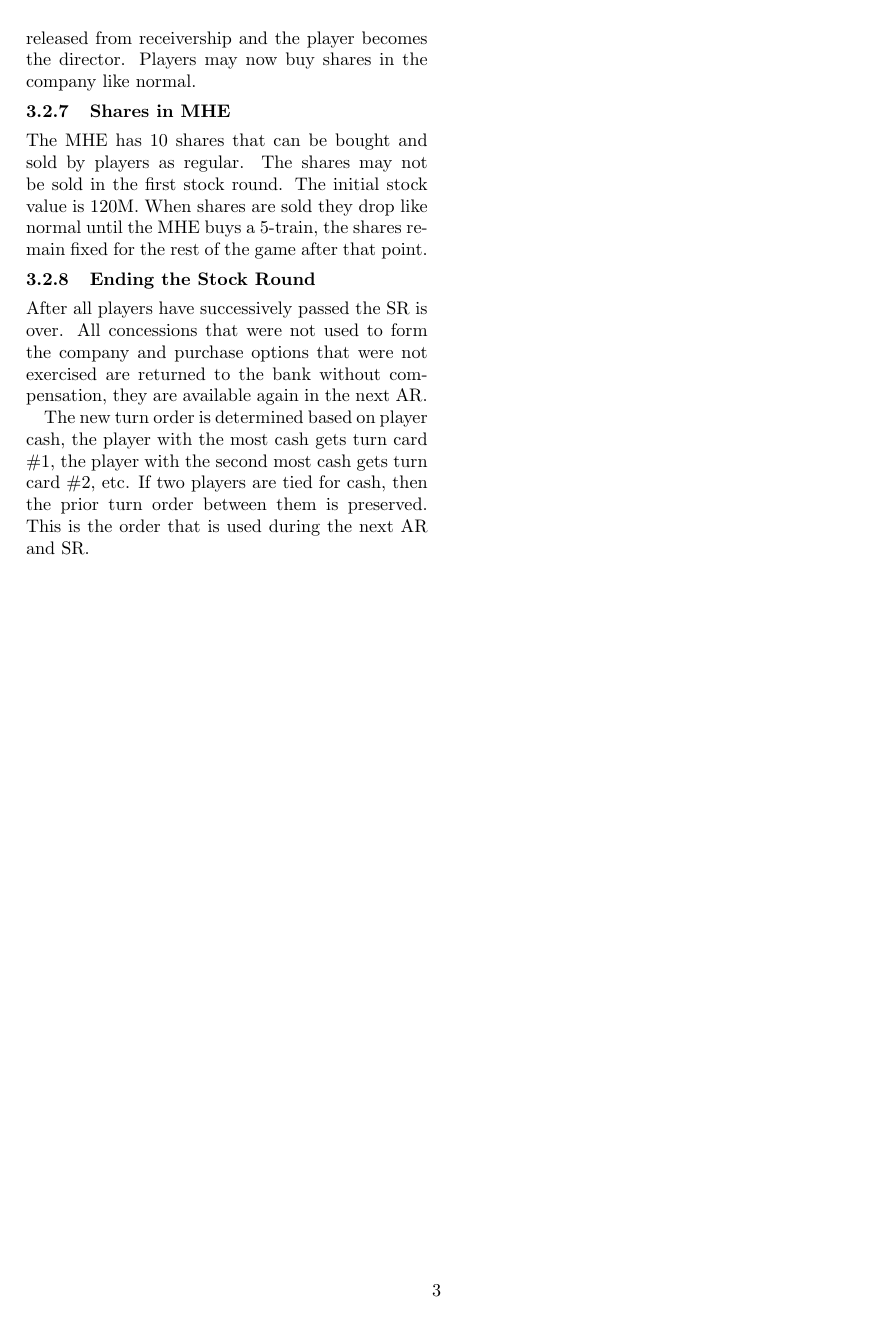
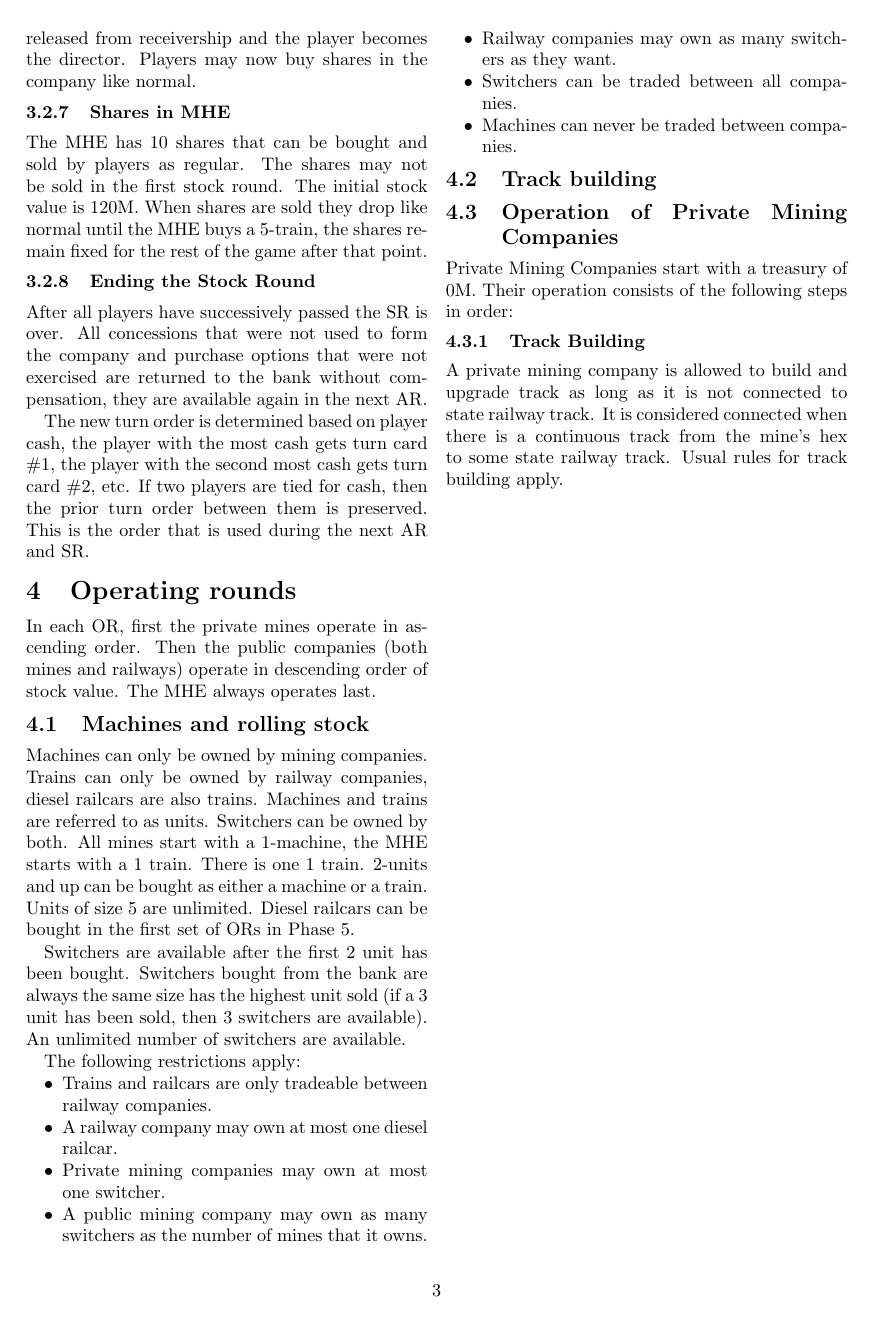
Before and after one commit to XeryusTC/18xx, a LaTeX document (1873-differences.tex): page 3 of 3. Compiled offline with pdfLaTeX.

Commit message:
Start on OR text for 1873

```diff
--- a/1873-differences.tex
+++ b/1873-differences.tex
@@ -200,4 +200,48 @@ cash gets turn card \#1, the player with the second most cash gets turn card
 \#2, etc. If two players are tied for cash, then the prior turn order between
 them is preserved. This is the order that is used during the next AR and SR.
 
+\section{Operating rounds}
+In each OR, first the private mines operate in ascending order. Then the public
+companies (both mines and railways) operate in descending order of stock value.
+The MHE always operates last.
+
+\subsection{Machines and rolling stock}
+
+Machines can only be owned by mining companies. Trains can only be owned by
+railway companies, diesel railcars are also trains. Machines and trains are
+referred to as units. Switchers can be owned by both. All mines start with a
+1-machine, the MHE starts with a 1 train. There is one 1 train. 2-units and up
+can be bought as either a machine or a train. Units of size 5 are unlimited.
+Diesel railcars can be bought in the first set of ORs in Phase 5.
+
+Switchers are available after the first 2 unit has been bought. Switchers bought
+from the bank are always the same size has the highest unit sold (if a 3 unit
+has been sold, then 3 switchers are available). An unlimited number of switchers
+are available.
+
+The following restrictions apply:
+\begin{itemize}
+	\item Trains and railcars are only tradeable between railway companies.
+	\item A railway company may own at most one diesel railcar.
+	\item Private mining companies may own at most one switcher.
+	\item A public mining company may own as many switchers as the number of
+	mines that it owns.
+	\item Railway companies may own as many switchers as they want.
+	\item Switchers can be traded between all companies.
+	\item Machines can never be traded between companies.
+\end{itemize}
+
+\subsection{Track building}
+
+
+\subsection{Operation of Private Mining Companies}
+Private Mining Companies start with a treasury of 0M. Their operation consists
+of the following steps in order:
+
+\subsubsection{Track Building}
+A private mining company is allowed to build and upgrade track as long as it is
+not connected to state railway track. It is considered connected when there is
+a continuous track from the mine's hex to some state railway track. Usual rules
+for track building apply.
+
 \end{document}
```
